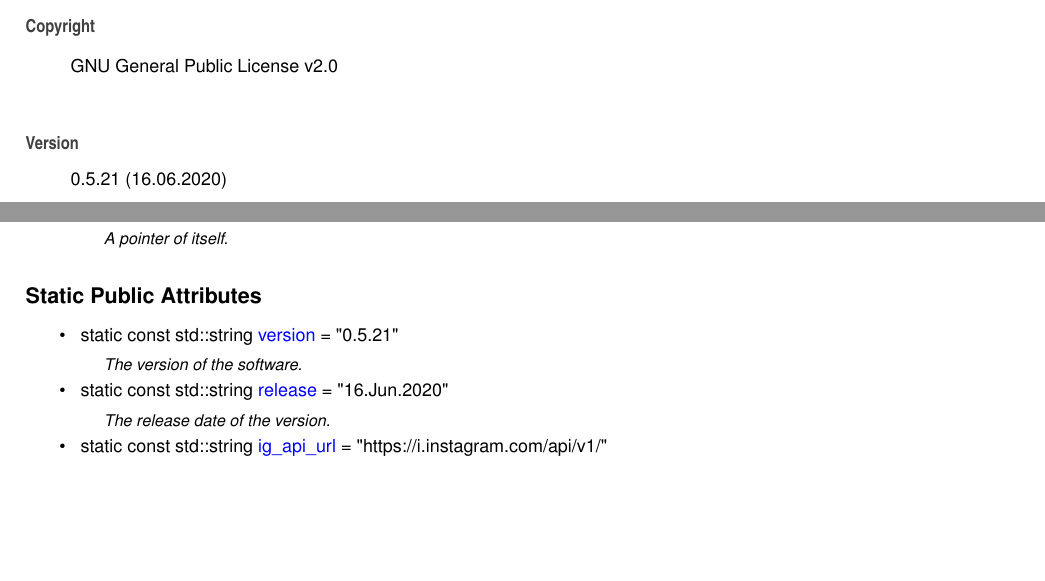
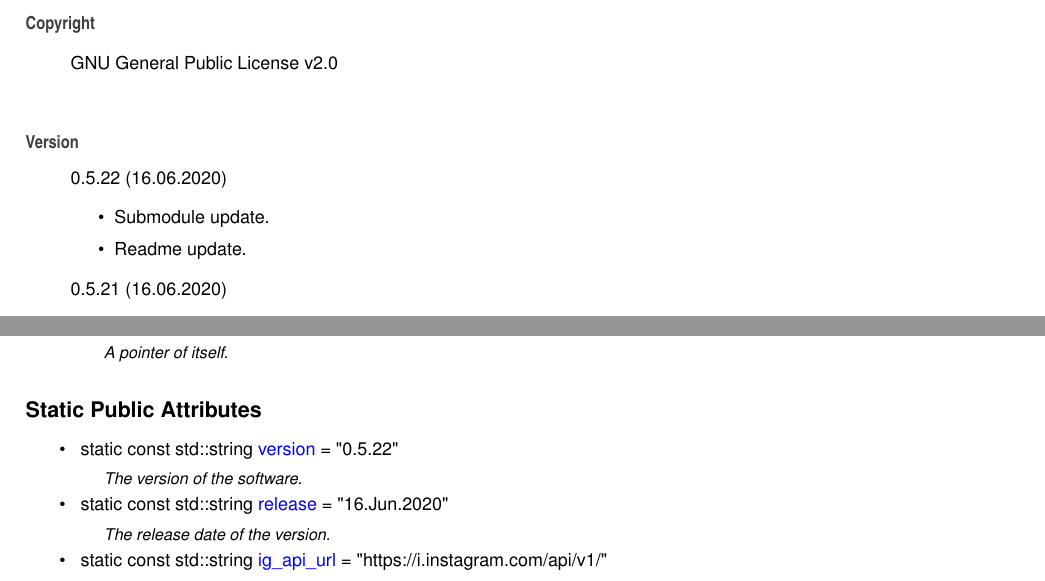
Before and after one commit to Spixmaster/instagram-private-api, a LaTeX thesis (doc/latex/refman.tex, which reads doc/latex/index.tex, doc/latex/structig_1_1Constants.tex): two parts of pages 9 and 25 of 71, joined at a grey line, cut so that both start at the same text, the shorter picture padded with empty space. Compiled offline with pdfLaTeX.

Commit message:
Submodule update.

```diff
--- a/doc/latex/index.tex
+++ b/doc/latex/index.tex
@@ -5,6 +5,12 @@ Matheus Gabriel Werny de Lima
 G\+NU General Public License v2.\+0
 \end{DoxyCopyright}
 \begin{DoxyVersion}{Version}
+0.\+5.\+22 (16.\+06.\+2020)
+\begin{DoxyItemize}
+\item Submodule update.
+\item Readme update.
+\end{DoxyItemize}
+
 0.\+5.\+21 (16.\+06.\+2020)
 \begin{DoxyItemize}
 \item Submodule update.
--- a/doc/latex/structig_1_1Constants.tex
+++ b/doc/latex/structig_1_1Constants.tex
@@ -19,7 +19,7 @@ typedef std\+::shared\+\_\+ptr$<$ \mbox{\hyperlink{structig_1_1Constants}{Consta
 \begin{DoxyCompactItemize}
 \item
 \mbox{\Hypertarget{structig_1_1Constants_ac032c76433a8130c7bc920dac609667e}\label{structig_1_1Constants_ac032c76433a8130c7bc920dac609667e}}
-static const std\+::string \mbox{\hyperlink{structig_1_1Constants_ac032c76433a8130c7bc920dac609667e}{version}} = \char`\"{}0.\+5.\+21\char`\"{}
+static const std\+::string \mbox{\hyperlink{structig_1_1Constants_ac032c76433a8130c7bc920dac609667e}{version}} = \char`\"{}0.\+5.\+22\char`\"{}
 \begin{DoxyCompactList}\small\item\em The version of the software. \end{DoxyCompactList}\item
 \mbox{\Hypertarget{structig_1_1Constants_aa234d4a5c061d3af6822be1df89e1360}\label{structig_1_1Constants_aa234d4a5c061d3af6822be1df89e1360}}
 static const std\+::string \mbox{\hyperlink{structig_1_1Constants_aa234d4a5c061d3af6822be1df89e1360}{release}} = \char`\"{}16.Jun.\+2020\char`\"{}
```
Also changed, not shown: doc/latex/classig_1_1Device__inherit__graph.pdf, doc/latex/classig_1_1HuaweiMate9Pro__coll__graph.pdf, doc/latex/classig_1_1HuaweiMate9Pro__inherit__graph.pdf, doc/latex/classig_1_1LgG5__coll__graph.pdf, doc/latex/classig_1_1LgG5__inherit__graph.pdf, doc/latex/classig_1_1OnePlus3T__coll__graph.pdf, doc/latex/classig_1_1OnePlus3T__inherit__graph.pdf, doc/latex/classig_1_1OnePlus7__coll__graph.pdf, doc/latex/classig_1_1OnePlus7__inherit__graph.pdf, doc/latex/classig_1_1SamsungGalaxyS7Edge__coll__graph.pdf, doc/latex/classig_1_1SamsungGalaxyS7Edge__inherit__graph.pdf, doc/latex/classig_1_1SamsungGalaxyS7__coll__graph.pdf, doc/latex/classig_1_1SamsungGalaxyS7__inherit__graph.pdf, doc/latex/classig_1_1SamsungGalaxyS9Plus__coll__graph.pdf, 3 more files, 6 other files.
